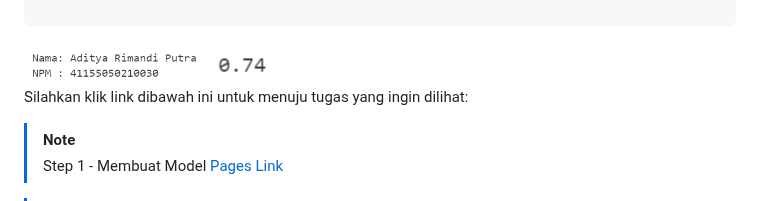
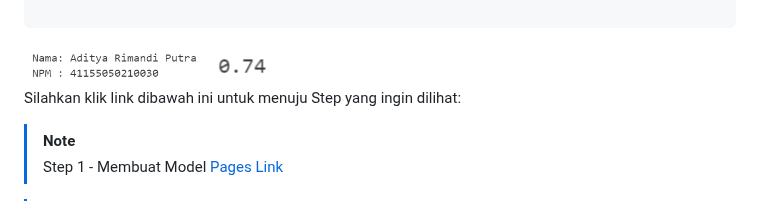
Before and after one commit to AdityaR-AI/MLC, a Markdown page: P15/Predict-WEB-Step-1.md, the part around the change. GitHub-like rendering.

Commit message:
Update Predict-WEB-Step-1.m

```diff
--- a/P15/Predict-WEB-Step-1.md
+++ b/P15/Predict-WEB-Step-1.md
@@ -353,7 +353,7 @@ round(accuracy_score(y_test, y_pred), 3)
 <img src="https://raw.githubusercontent.com/AdityaR-AI/MLC/main/P15/pic/15a18.png?raw=true" alt="SS" width="25%"/>
 <img src="https://raw.githubusercontent.com/AdityaR-AI/MLC/main/P15/pic/15a19.png?raw=true" alt="SS" width="10%"/>
 
-Silahkan klik link dibawah ini untuk menuju tugas yang ingin dilihat:
+Silahkan klik link dibawah ini untuk menuju Step yang ingin dilihat:
 
 > [!NOTE]
 > Step 1 - Membuat Model [Pages Link](https://github.com/AdityaR-AI/MLC/tree/main/P15/Predict-WEB-Step-1.md)
```
